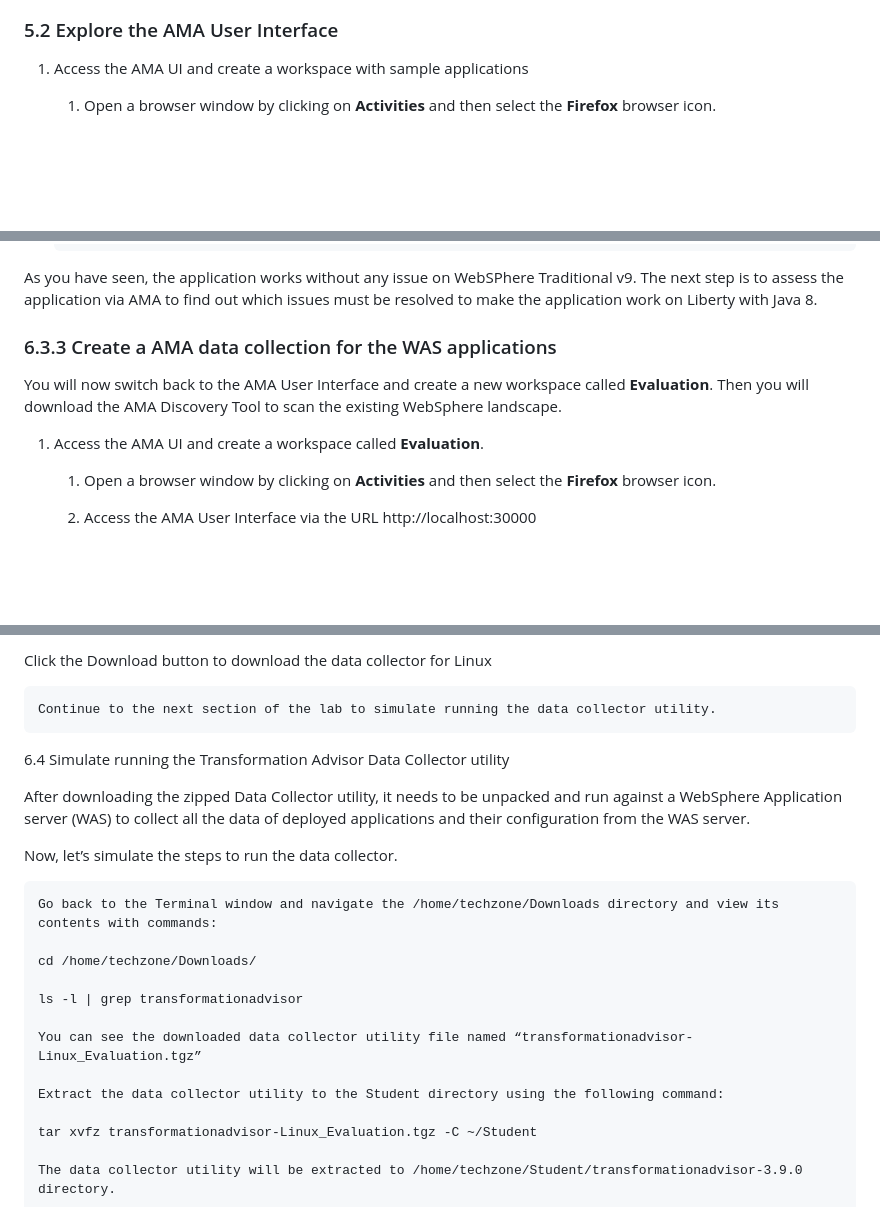
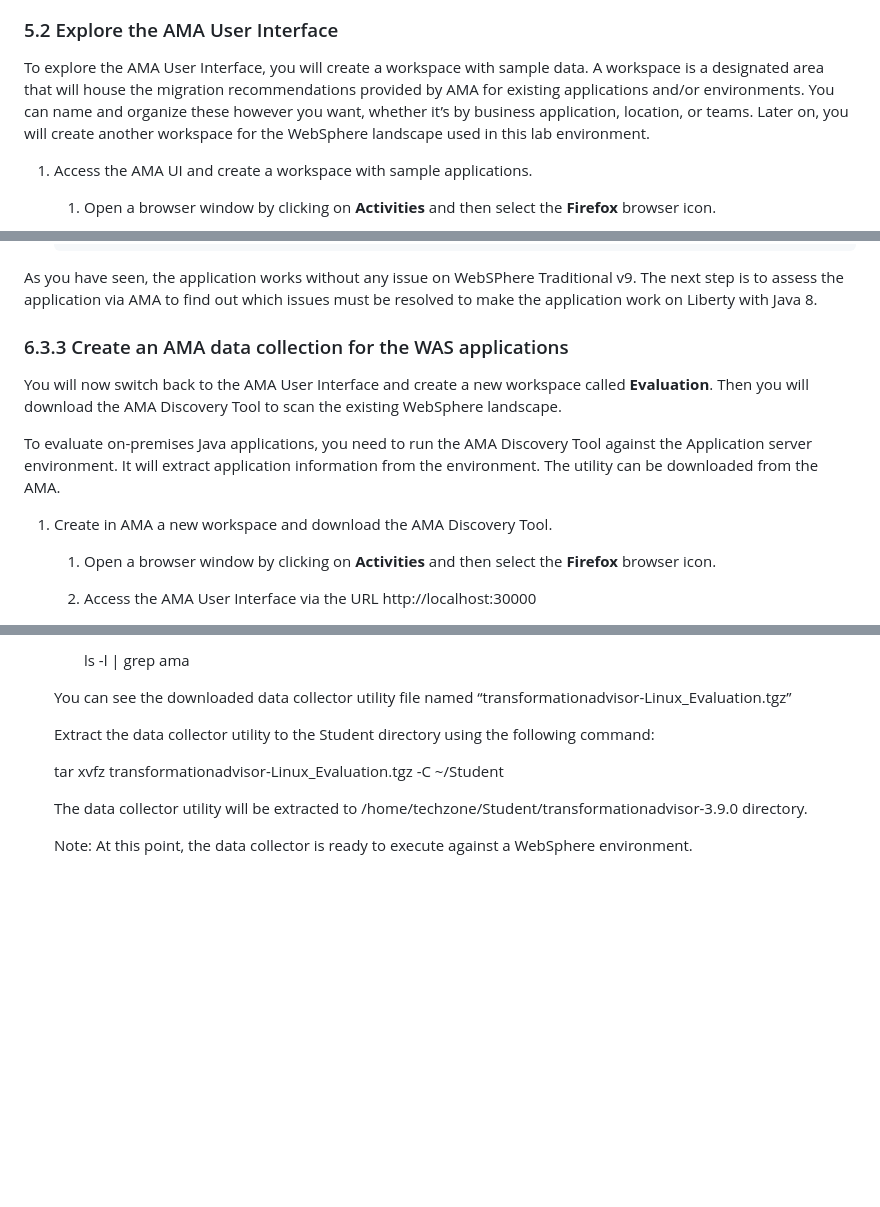
Before and after one commit to LarsBesselmann/LibertyGettingStarted-2026-AMA-Lab, a Markdown page: README.md, 3 parts joined by grey strips. Drawn GitHub-style; blank space fills up the shorter version.

```diff
--- a/README.md
+++ b/README.md
@@ -123,7 +123,10 @@ Let's check if AMA is already started. This can be validated by reviewing if the
 
 
 ### 5.2 Explore the AMA User Interface
-1. Access the AMA UI and create a workspace with sample applications
+To explore the AMA User Interface, you will create a workspace with sample data. A workspace is a designated area that will house the migration recommendations provided by AMA for existing applications and/or environments. You can name and organize these however you want, whether it’s by business application, location, or teams.
+Later on, you will create another workspace for the WebSphere landscape used in this lab environment.
+
+1. Access the AMA UI and create a workspace with sample applications.
     1. Open a browser window by clicking on **Activities** and then select the **Firefox** browser icon.
 
         <kbd>![Toolbar_firefox](./images/media/Toolbar_firefox.png)</kbd>
@@ -404,11 +407,13 @@ The application has not been installed to traditional WAS so far. You will first
 
 As you have seen, the application works without any issue on WebSPhere Traditional v9. The next step is to assess the application via AMA to find out which issues must be resolved to make the application work on Liberty with Java 8.
 
-### 6.3.3 Create a AMA data collection for the WAS applications
+### 6.3.3 Create an AMA data collection for the WAS applications
 
 You will now switch back to the AMA User Interface and create a new workspace called **Evaluation**. Then you will download the AMA Discovery Tool to scan the existing WebSphere landscape.
 
-1. Access the AMA UI and create a workspace called **Evaluation**.
+To evaluate on-premises Java applications, you need to run the AMA Discovery Tool against the Application server environment. It will extract application information from the environment. The utility can be downloaded from the AMA.
+
+1. Create in AMA a new workspace and download the AMA Discovery Tool.
     1. Open a browser window by clicking on **Activities** and then select the **Firefox** browser icon.
 
     2. Access the AMA User Interface via the URL http://localhost:30000
@@ -452,18 +448,4 @@ In this lab, we are going to perform the following steps:
-Click the Download button to download the data collector for Linux
-
-    Continue to the next section of the lab to simulate running the data collector utility.
-
-6.4 Simulate running the Transformation Advisor Data Collector utility
-
-After downloading the zipped Data Collector utility, it needs to be unpacked and run against a WebSphere Application server (WAS) to collect all the data of deployed applications and their configuration from the WAS server.
-
-Now, let’s simulate the steps to run the data collector.
-
-    Go back to the Terminal window and navigate the /home/techzone/Downloads directory and view its contents with commands:
-
-    cd /home/techzone/Downloads/
-
-    ls -l | grep transformationadvisor
+        ls -l | grep ama
 
     You can see the downloaded data collector utility file named “transformationadvisor-Linux_Evaluation.tgz”
 
```
Also changed, not shown: other parts of README.md (+11 -20 lines), images/media/AMA_DiscoveryTool_Download.png (added), images/media/AMA_DiscoveryTool_Panel.png (added), images/media/AMA_Workspace_Evaluation_Create2.png (added).
